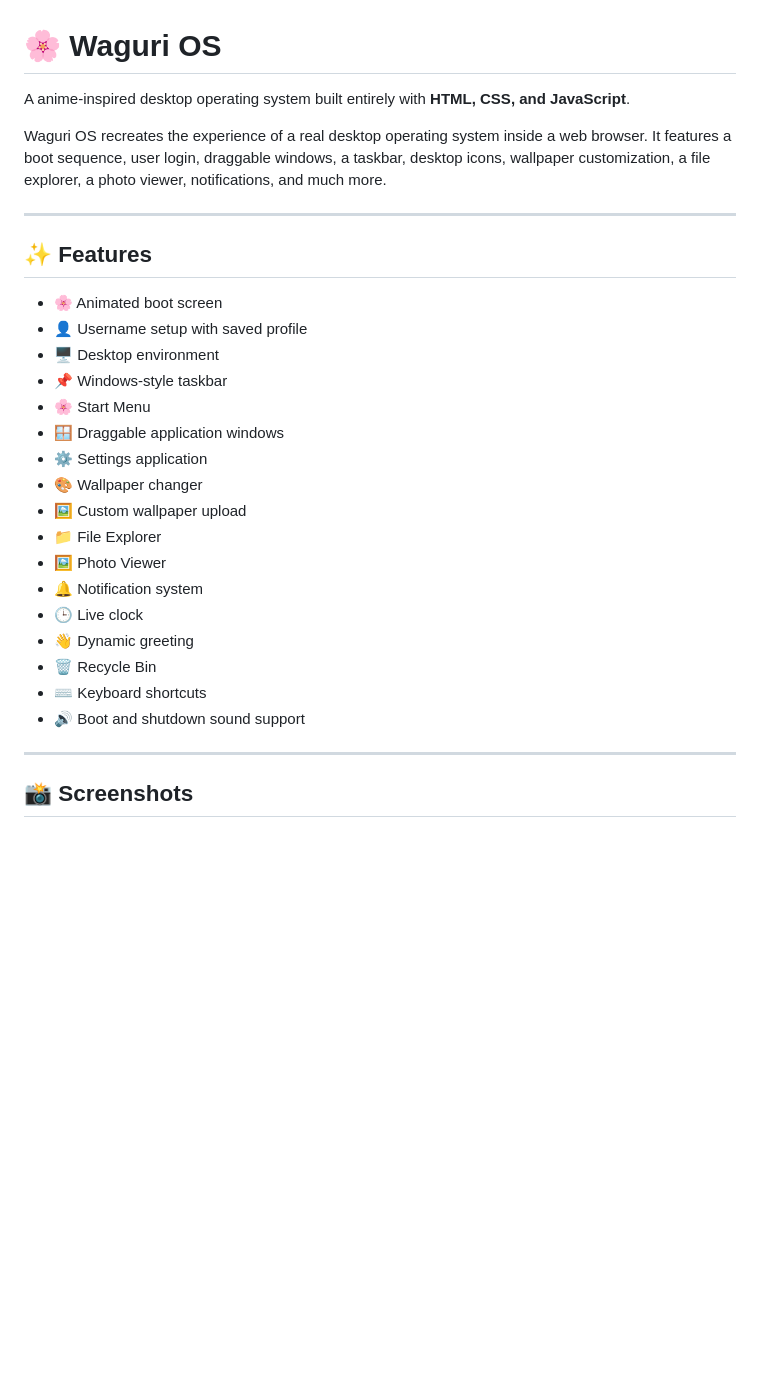
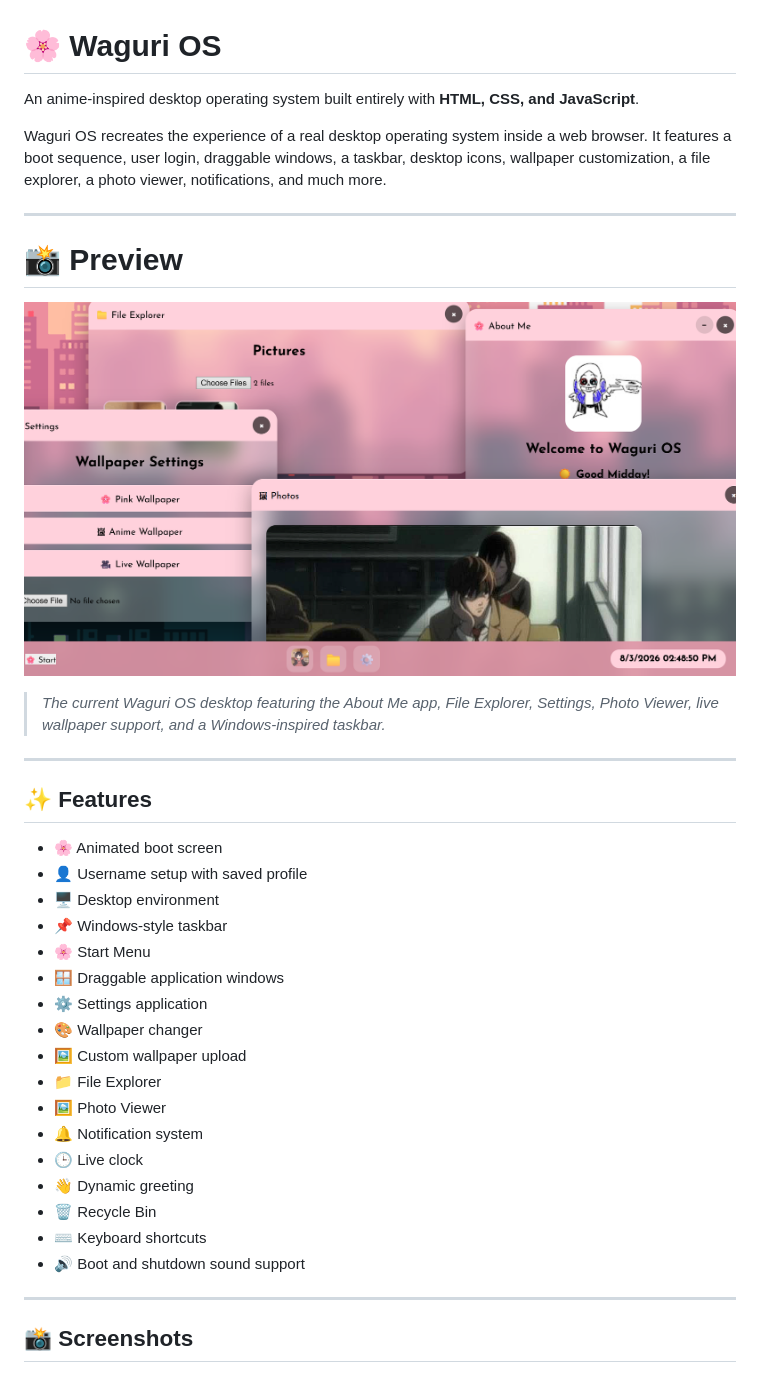
Before and after one commit to umi599/NovaOS, a Markdown page: README.md, the part around the change printed below. GitHub-like rendering; pictures changed too: desktop.png (added); blank space fills up the shorter version.

```diff
--- a/README.md
+++ b/README.md
@@ -1,30 +1,38 @@
 # 🌸 Waguri OS
 
-A anime-inspired desktop operating system built entirely with **HTML, CSS, and JavaScript**.
+An anime-inspired desktop operating system built entirely with **HTML, CSS, and JavaScript**.
 
 Waguri OS recreates the experience of a real desktop operating system inside a web browser. It features a boot sequence, user login, draggable windows, a taskbar, desktop icons, wallpaper customization, a file explorer, a photo viewer, notifications, and much more.
 
 ---
 
+# 📸 Preview
+
+![Waguri OS Desktop](desktop.png)
+
+> *The current Waguri OS desktop featuring the About Me app, File Explorer, Settings, Photo Viewer, live wallpaper support, and a Windows-inspired taskbar.*
+
+---
+
 ## ✨ Features
 
-* 🌸 Animated boot screen
-* 👤 Username setup with saved profile
-* 🖥️ Desktop environment
-* 📌 Windows-style taskbar
-* 🌸 Start Menu
-* 🪟 Draggable application windows
-* ⚙️ Settings application
-* 🎨 Wallpaper changer
-* 🖼️ Custom wallpaper upload
-* 📁 File Explorer
-* 🖼️ Photo Viewer
-* 🔔 Notification system
-* 🕒 Live clock
-* 👋 Dynamic greeting
-* 🗑️ Recycle Bin
-* ⌨️ Keyboard shortcuts
-* 🔊 Boot and shutdown sound support
+- 🌸 Animated boot screen
+- 👤 Username setup with saved profile
+- 🖥️ Desktop environment
+- 📌 Windows-style taskbar
+- 🌸 Start Menu
+- 🪟 Draggable application windows
+- ⚙️ Settings application
+- 🎨 Wallpaper changer
+- 🖼️ Custom wallpaper upload
+- 📁 File Explorer
+- 🖼️ Photo Viewer
+- 🔔 Notification system
+- 🕒 Live clock
+- 👋 Dynamic greeting
+- 🗑️ Recycle Bin
+- ⌨️ Keyboard shortcuts
+- 🔊 Boot and shutdown sound support
 
 ---
 
```
Also changed, not shown: other parts of README.md (+37 -28 lines), 2 other files.
